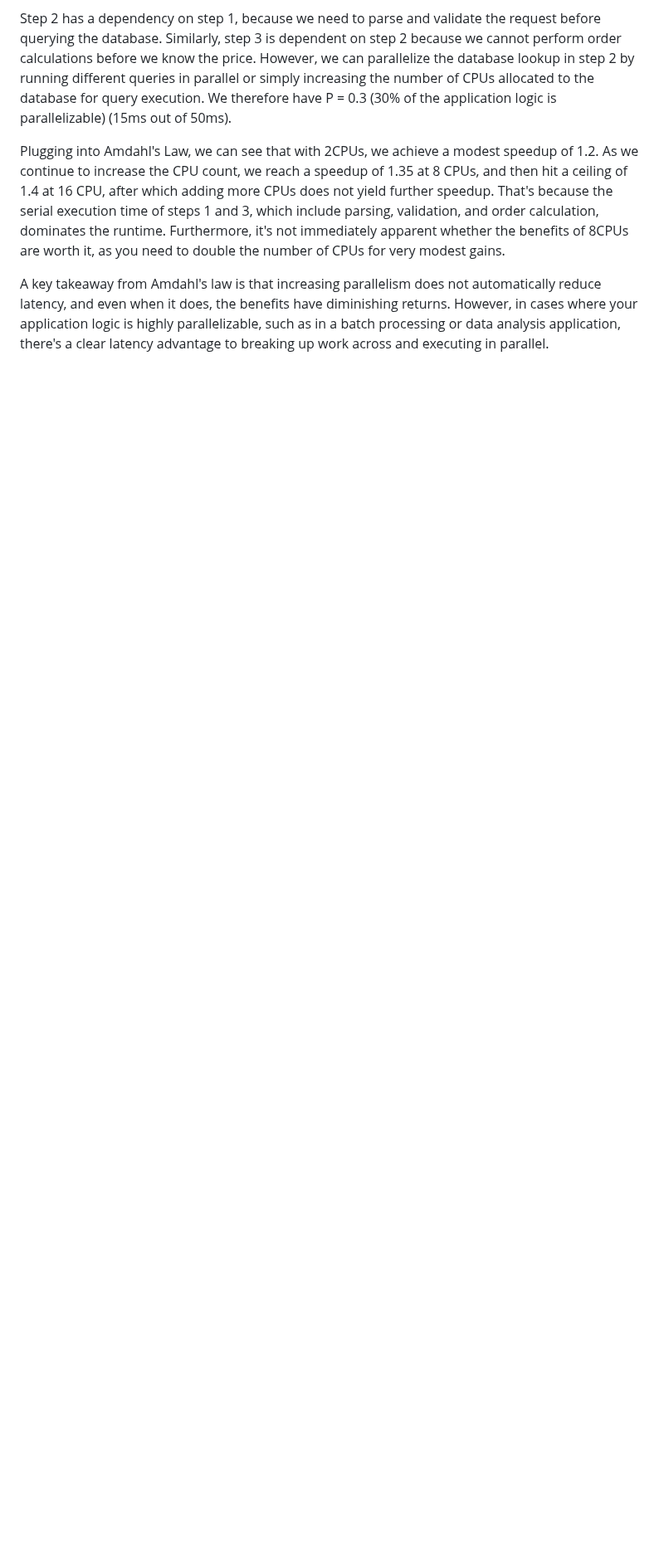
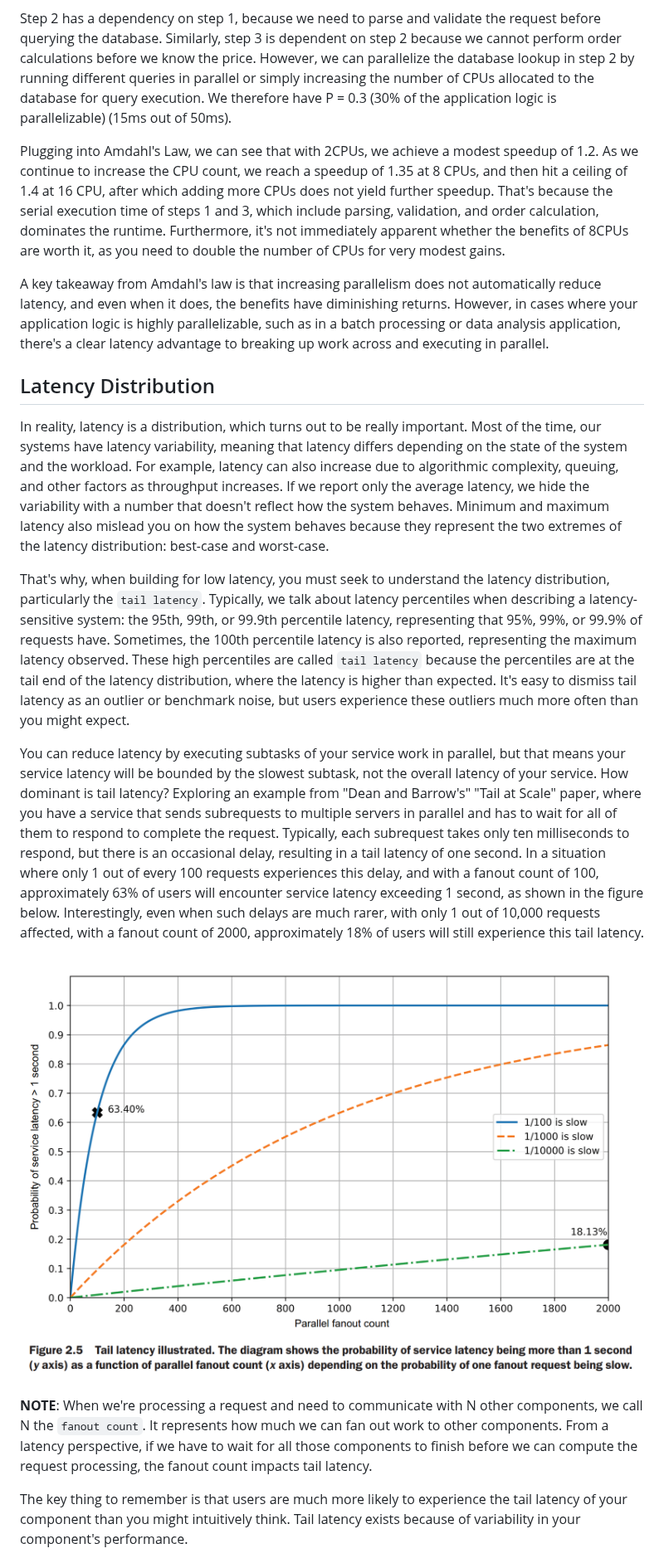
Before and after one commit to Srikrishna31/latency_rust, a Markdown page: Modeling_Measuring_Latency/notes.md, the part around one of its changes. Shown at 83% size. GitHub-like rendering; pictures changed too: Modeling_Measuring_Latency/Figure 2.5 Tail latency illustrated.png (added); blank space fills up the shorter version.

Commit message:
Add information about latency sources

```diff
--- a/Modeling_Measuring_Latency/notes.md
+++ b/Modeling_Measuring_Latency/notes.md
@@ -61,3 +61,18 @@ Step 2 has a dependency on step 1, because we need to parse and validate the req
 Plugging into Amdahl's Law, we can see that with 2CPUs, we achieve a modest speedup of 1.2. As we continue to increase the CPU count, we reach a speedup of 1.35 at 8 CPUs, and then hit a ceiling of 1.4 at 16 CPU, after which adding more CPUs does not yield further speedup. That's because the serial execution time of steps 1 and 3, which include parsing, validation, and order calculation, dominates the runtime. Furthermore, it's not immediately apparent whether the benefits of 8CPUs are worth it, as you need to double the number of CPUs for very modest gains.
 
 A key takeaway from Amdahl's law is that increasing parallelism does not automatically reduce latency, and even when it does, the benefits have diminishing returns. However, in cases where your application logic is highly parallelizable, such as in a batch processing or data analysis application, there's a clear latency advantage to breaking up work across and executing in parallel.
+
+## Latency Distribution
+
+In reality, latency is a distribution, which turns out to be really important. Most of the time, our systems have latency variability, meaning that latency differs depending on the state of the system and the workload. For example, latency can also increase due to algorithmic complexity, queuing, and other factors as throughput increases. If we report only the average latency, we hide the variability with a number that doesn't reflect how the system behaves. Minimum and maximum latency also mislead you on how the system behaves because they represent the two extremes of the latency distribution: best-case and worst-case.
+
+That's why, when building for low latency, you must seek to understand the latency distribution, particularly the `tail latency`. Typically, we talk about latency percentiles when describing a latency-sensitive system: the 95th, 99th, or 99.9th percentile latency, representing that 95%, 99%, or 99.9% of requests have. Sometimes, the 100th percentile latency is also reported, representing the maximum latency observed. These high percentiles are called `tail latency` because the percentiles are at the tail end of the latency distribution, where the latency is higher than expected. It's easy to dismiss tail latency as an outlier or benchmark noise, but users experience these outliers much more often than you might expect.
+
+You can reduce latency by executing subtasks of your service work in parallel, but that means your service latency will be bounded by the slowest subtask, not the overall latency of your service. How dominant is tail latency? Exploring an example from "Dean and Barrow's" "Tail at Scale" paper, where you have a service that sends subrequests to multiple servers in parallel and has to wait for all of them to respond to complete the request. Typically, each subrequest takes only ten milliseconds to respond, but there is an occasional delay, resulting in a tail latency of one second. In a situation where only 1 out of every 100 requests experiences this delay, and with a fanout count of 100, approximately 63% of users will encounter service latency exceeding 1 second, as shown in the figure below. Interestingly, even when such delays are much rarer, with only 1 out of 10,000 requests affected, with a fanout count of 2000, approximately 18% of users will still experience this tail latency.
+
+![Tail Latency illustrated](./Figure%202.5%20Tail%20latency%20illustrated.png)
+
+**NOTE**: When we're processing a request and need to communicate with N other components, we call N the `fanout count`. It represents how much we can fan out work to other components. From a latency perspective, if we have to wait for all those components to finish before we can compute the request processing, the fanout count impacts tail latency.
+
+The key thing to remember is that users are much more likely to experience the tail latency of your component than you might intuitively think. Tail latency exists because of variability in your component's performance.
+
```
Also changed, not shown: other parts of Modeling_Measuring_Latency/notes.md (+17 -0 lines).
